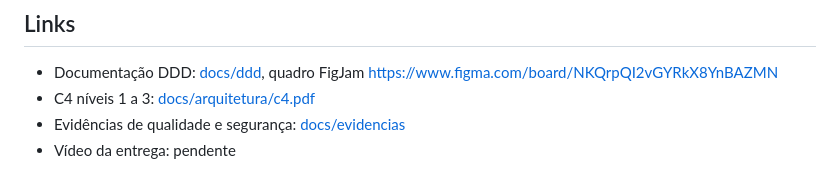
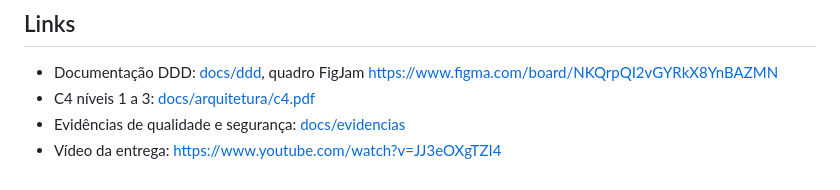
Before and after one commit to freddominugez/FIAP_CARLOS_FREDERICO, a Markdown page: oficina-api/README.md, the part around the change. Rendered like a GitHub page.

```diff
--- a/oficina-api/README.md
+++ b/oficina-api/README.md
@@ -171,4 +171,4 @@ Cada suíte cria e apaga um banco próprio nesse servidor.
 - Documentação DDD: [docs/ddd](../docs/ddd), quadro FigJam https://www.figma.com/board/NKQrpQI2vGYRkX8YnBAZMN
 - C4 níveis 1 a 3: [docs/arquitetura/c4.pdf](../docs/arquitetura/c4.pdf)
 - Evidências de qualidade e segurança: [docs/evidencias](../docs/evidencias/README.md)
-- Vídeo da entrega: pendente
+- Vídeo da entrega: https://www.youtube.com/watch?v=JJ3eOXgTZI4
```
Also changed, not shown: README.md (+4 -2 lines).
